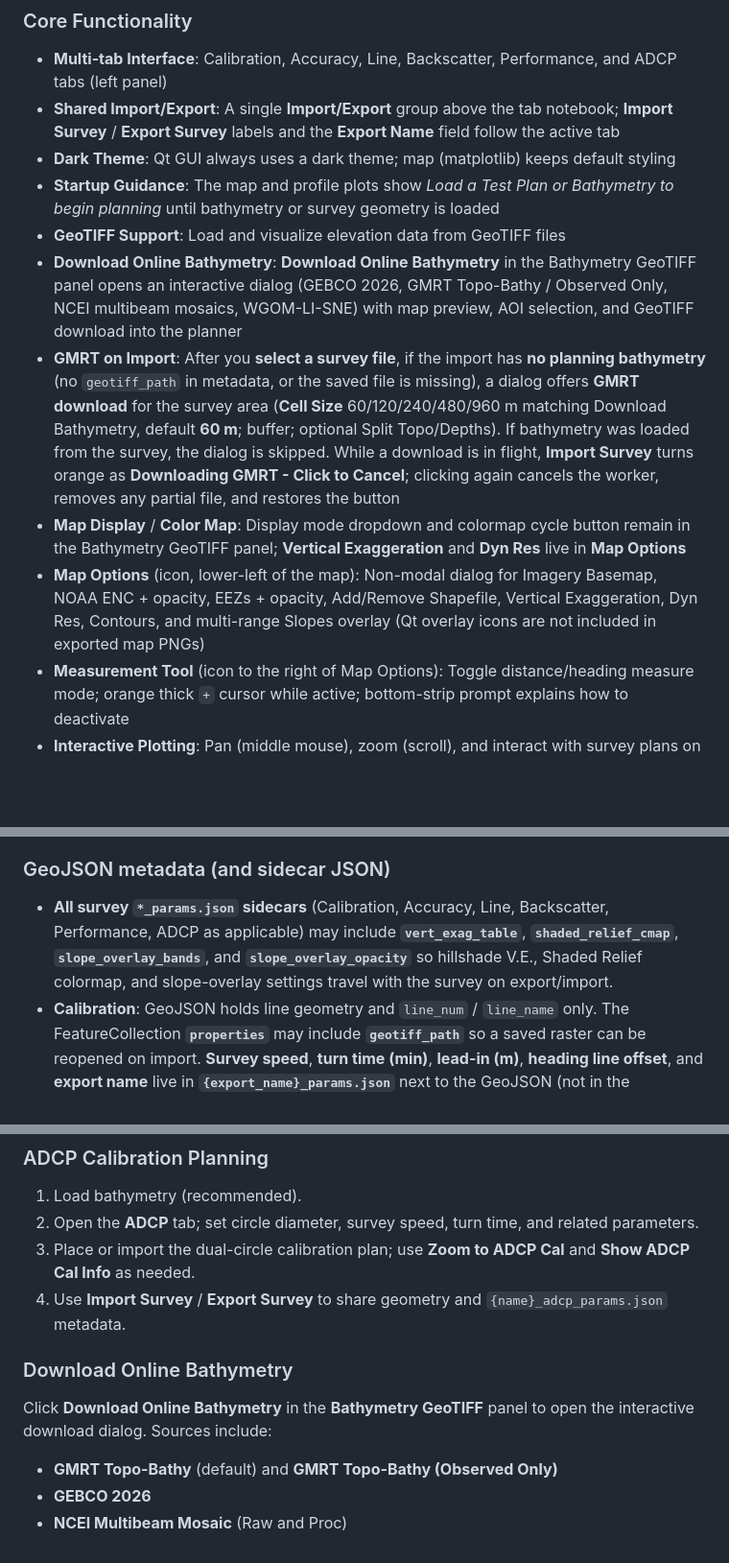
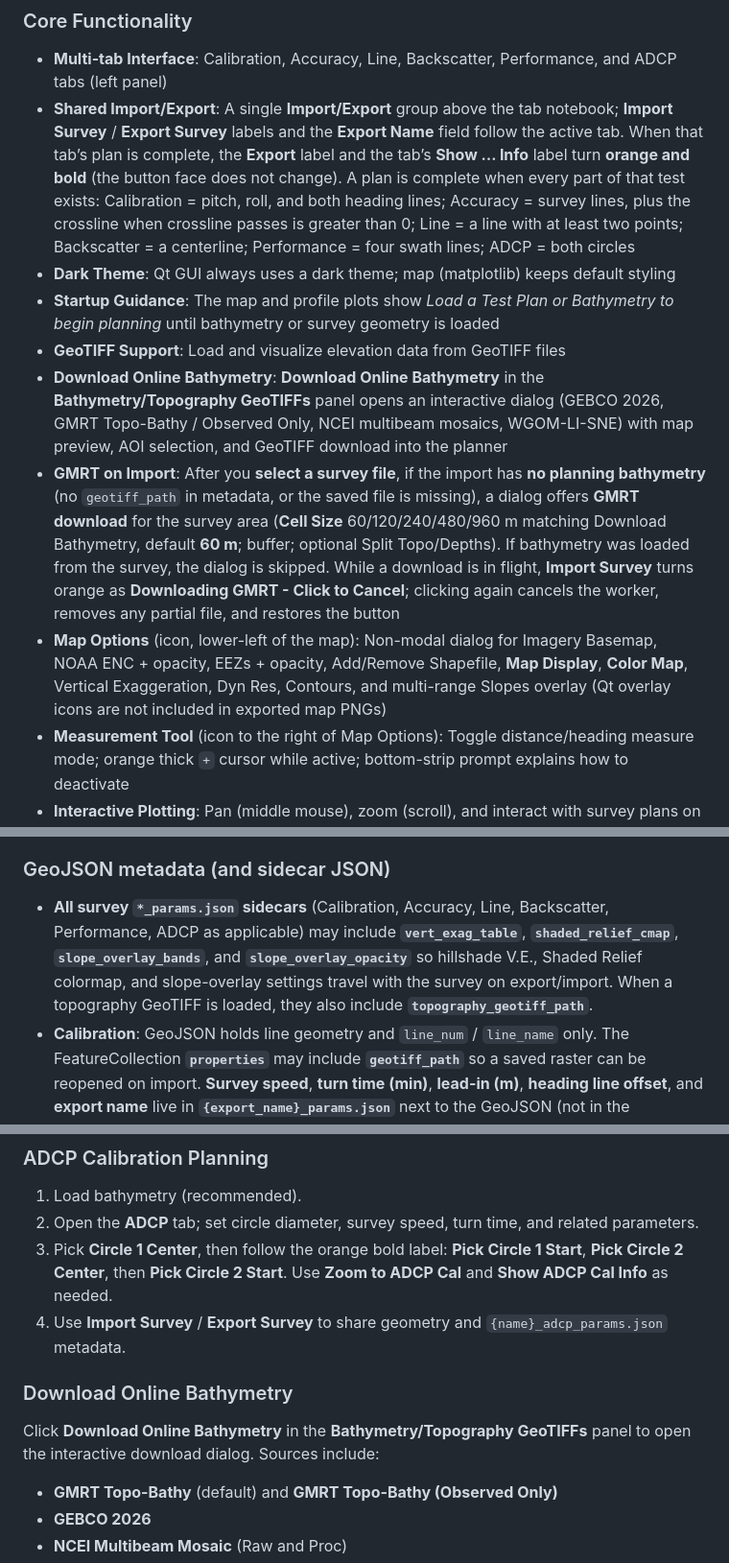
Before and after one commit to seamapper/SAT_Planner, a Markdown page: README.md, 3 parts joined by grey strips. Shown at 96% size. Rendered like a GitHub page; blank space fills up the shorter version.

```diff
--- a/README.md
+++ b/README.md
@@ -18,14 +18,13 @@ The SAT/QAT Planner is a desktop application designed for planning and visualizi
 
 ### Core Functionality
 - **Multi-tab Interface**: Calibration, Accuracy, Line, Backscatter, Performance, and ADCP tabs (left panel)
-- **Shared Import/Export**: A single **Import/Export** group above the tab notebook; **Import Survey** / **Export Survey** labels and the **Export Name** field follow the active tab
+- **Shared Import/Export**: A single **Import/Export** group above the tab notebook; **Import Survey** / **Export Survey** labels and the **Export Name** field follow the active tab. When that tab’s plan is complete, the **Export** label and the tab’s **Show … Info** label turn **orange and bold** (the button face does not change). A plan is complete when every part of that test exists: Calibration = pitch, roll, and both heading lines; Accuracy = survey lines, plus the crossline when crossline passes is greater than 0; Line = a line with at least two points; Backscatter = a centerline; Performance = four swath lines; ADCP = both circles
 - **Dark Theme**: Qt GUI always uses a dark theme; map (matplotlib) keeps default styling
 - **Startup Guidance**: The map and profile plots show *Load a Test Plan or Bathymetry to begin planning* until bathymetry or survey geometry is loaded
 - **GeoTIFF Support**: Load and visualize elevation data from GeoTIFF files
-- **Download Online Bathymetry**: **Download Online Bathymetry** in the Bathymetry GeoTIFF panel opens an interactive dialog (GEBCO 2026, GMRT Topo-Bathy / Observed Only, NCEI multibeam mosaics, WGOM-LI-SNE) with map preview, AOI selection, and GeoTIFF download into the planner
+- **Download Online Bathymetry**: **Download Online Bathymetry** in the **Bathymetry/Topography GeoTIFFs** panel opens an interactive dialog (GEBCO 2026, GMRT Topo-Bathy / Observed Only, NCEI multibeam mosaics, WGOM-LI-SNE) with map preview, AOI selection, and GeoTIFF download into the planner
 - **GMRT on Import**: After you **select a survey file**, if the import has **no planning bathymetry** (no `geotiff_path` in metadata, or the saved file is missing), a dialog offers **GMRT download** for the survey area (**Cell Size** 60/120/240/480/960 m matching Download Bathymetry, default **60 m**; buffer; optional Split Topo/Depths). If bathymetry was loaded from the survey, the dialog is skipped. While a download is in flight, **Import Survey** turns orange as **Downloading GMRT - Click to Cancel**; clicking again cancels the worker, removes any partial file, and restores the button
-- **Map Display** / **Color Map**: Display mode dropdown and colormap cycle button remain in the Bathymetry GeoTIFF panel; **Vertical Exaggeration** and **Dyn Res** live in **Map Options**
-- **Map Options** (icon, lower-left of the map): Non-modal dialog for Imagery Basemap, NOAA ENC + opacity, EEZs + opacity, Add/Remove Shapefile, Vertical Exaggeration, Dyn Res, Contours, and multi-range Slopes overlay (Qt overlay icons are not included in exported map PNGs)
+- **Map Options** (icon, lower-left of the map): Non-modal dialog for Imagery Basemap, NOAA ENC + opacity, EEZs + opacity, Add/Remove Shapefile, **Map Display**, **Color Map**, Vertical Exaggeration, Dyn Res, Contours, and multi-range Slopes overlay (Qt overlay icons are not included in exported map PNGs)
 - **Measurement Tool** (icon to the right of Map Options): Toggle distance/heading measure mode; orange thick `+` cursor while active; bottom-strip prompt explains how to deactivate
 - **Interactive Plotting**: Pan (middle mouse), zoom (scroll), and interact with survey plans on the map (no toolbar)
 - **Real-time Statistics**: Calculate survey distances, times, and comprehensive statistics
@@ -131,7 +139,7 @@ The SAT/QAT Planner is a desktop application designed for planning and visualizi
 - EEZ overlay reloads on pan/zoom and supports paused-hover name lookup
 
 ### GeoJSON metadata (and sidecar JSON)
-- **All survey `*_params.json` sidecars** (Calibration, Accuracy, Line, Backscatter, Performance, ADCP as applicable) may include **`vert_exag_table`**, **`shaded_relief_cmap`**, **`slope_overlay_bands`**, and **`slope_overlay_opacity`** so hillshade V.E., Shaded Relief colormap, and slope-overlay settings travel with the survey on export/import.
+- **All survey `*_params.json` sidecars** (Calibration, Accuracy, Line, Backscatter, Performance, ADCP as applicable) may include **`vert_exag_table`**, **`shaded_relief_cmap`**, **`slope_overlay_bands`**, and **`slope_overlay_opacity`** so hillshade V.E., Shaded Relief colormap, and slope-overlay settings travel with the survey on export/import. When a topography GeoTIFF is loaded, they also include **`topography_geotiff_path`**.
 - **Calibration**: GeoJSON holds line geometry and `line_num` / `line_name` only. The FeatureCollection **`properties`** may include **`geotiff_path`** so a saved raster can be reopened on import. **Survey speed**, **turn time (min)**, **lead-in (m)**, **heading line offset**, and **export name** live in **`{export_name}_params.json`** next to the GeoJSON (not in the `.geojson`). On import, that sidecar is optional; if it is absent, the app uses defaults and may repopulate the heading offset from the pitch line after load.
 - **Accuracy**: GeoJSON exports include **`survey_speed`**; saved raster path is stored in **`{export_name}_params.json`** as **`geotiff_path`**.
 - **Line** GeoJSON exports can include **`survey_speed`** and **`geotiff_path`** (collection and/or feature properties as applicable).
@@ -325,12 +333,12 @@ Use `.icns` for the app icon (convert `media/CCOM.ico` with `sips -s format icns
 
 1. Load bathymetry (recommended).
 2. Open the **ADCP** tab; set circle diameter, survey speed, turn time, and related parameters.
-3. Place or import the dual-circle calibration plan; use **Zoom to ADCP Cal** and **Show ADCP Cal Info** as needed.
+3. Pick **Circle 1 Center**, then follow the orange bold label: **Pick Circle 1 Start**, **Pick Circle 2 Center**, then **Pick Circle 2 Start**. Use **Zoom to ADCP Cal** and **Show ADCP Cal Info** as needed.
 4. Use **Import Survey** / **Export Survey** to share geometry and `{name}_adcp_params.json` metadata.
 
 ### Download Online Bathymetry
 
-Click **Download Online Bathymetry** in the **Bathymetry GeoTIFF** panel to open the interactive download dialog. Sources include:
+Click **Download Online Bathymetry** in the **Bathymetry/Topography GeoTIFFs** panel to open the interactive download dialog. Sources include:
 
 - **GMRT Topo-Bathy** (default) and **GMRT Topo-Bathy (Observed Only)**
 - **GEBCO 2026**
```
Also changed, not shown: other parts of README.md (+19 -7 lines).
